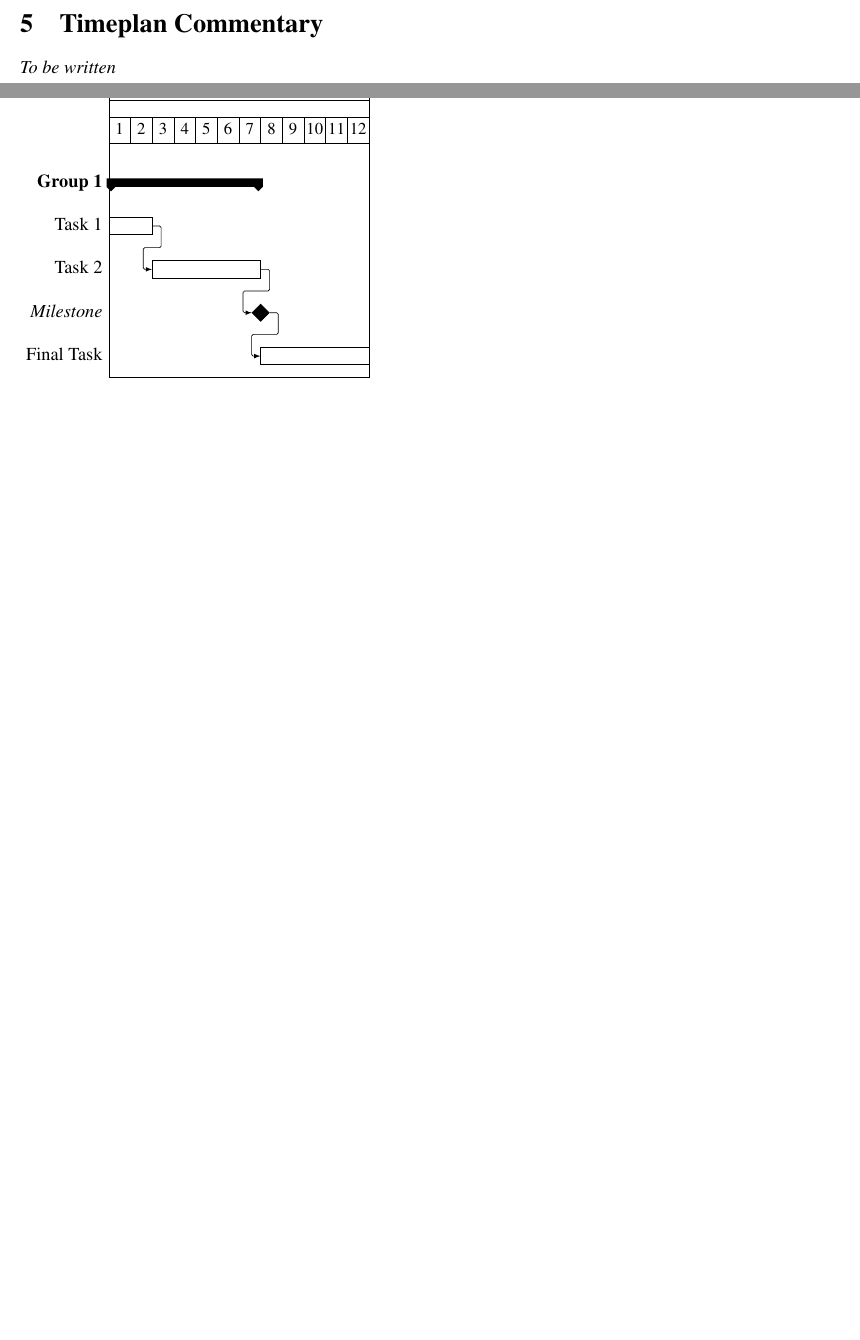
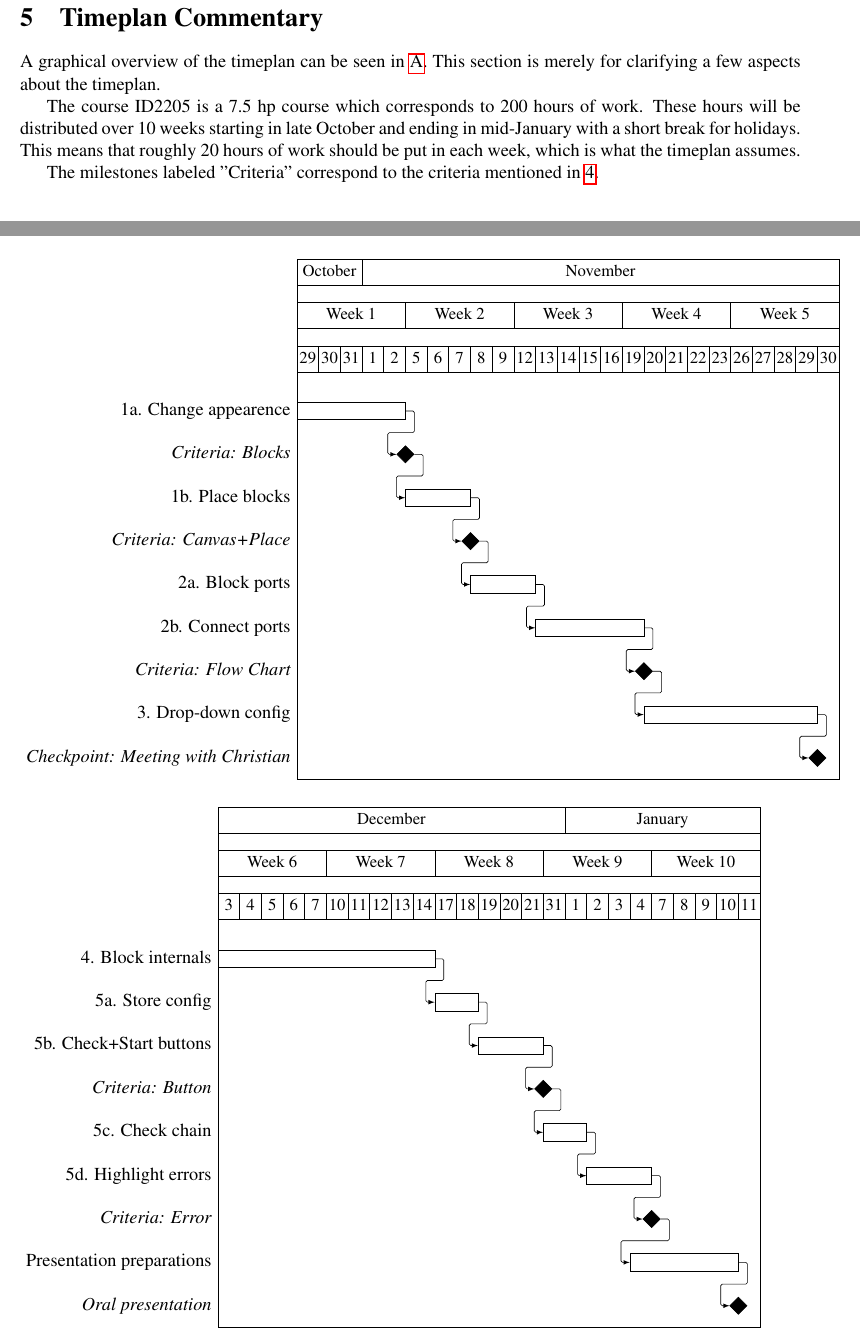
Before and after one commit to Zluudg/ID2205, a LaTeX paper (project_plan/ID2205_Leon_Fernandez_Project_Plan.tex): two parts of pages 4 and 6 of 6 before the commit and two parts of pages 5 and 6 of 6 after it, joined at a grey line, cut so that both start at the same text, the shorter picture padded with empty space. Compiled offline with pdfLaTeX.

Commit message:
Finished Gantt chart, started writing commentary

```diff
--- a/project_plan/ID2205_Leon_Fernandez_Project_Plan.tex
+++ b/project_plan/ID2205_Leon_Fernandez_Project_Plan.tex
@@ -269,7 +269,14 @@ In addition to the criteria mentioned above the project is also expected to deli
 
 \section{Timeplan Commentary}
 \label{sec:commentary}
-\textit{To be written}
+A graphical overview of the timeplan can be seen in \ref{sec:timeplan}. This section is merely for clarifying a few aspects
+about the timeplan.
+
+The course ID2205 is a 7.5 hp course which corresponds to 200 hours of work. These hours will be distributed
+over 10 weeks starting in late October and ending in mid-January with a short break for holidays. This means
+that roughly 20 hours of work should be put in each week, which is what the timeplan assumes.
+
+The milestones labeled ''Criteria'' correspond to the criteria mentioned in \ref{sec:overview}.
 
 
 %\section{Risks}
@@ -296,18 +303,65 @@ contents of the meeting will be breifly summarized in a short report that will b
 \appendix
 \section{Timeplan}
 \label{sec:timeplan}
-
-\begin{ganttchart}{1}{12}
-\gantttitle{2011}{12} \\
-\gantttitlelist{1,...,12}{1} \\
-\ganttgroup{Group 1}{1}{7} \\
-\ganttbar{Task 1}{1}{2} \\
-\ganttlinkedbar{Task 2}{3}{7} \ganttnewline
-\ganttmilestone{Milestone}{7} \ganttnewline
-\ganttbar{Final Task}{8}{12}
+\begin{centering}
+\begin{ganttchart}{1}{25}
+\gantttitle{October}{3}
+\gantttitle{November}{22} \\
+\gantttitle{Week 1}{5}
+\gantttitle{Week 2}{5}
+\gantttitle{Week 3}{5}
+\gantttitle{Week 4}{5}
+\gantttitle{Week 5}{5} \\
+\gantttitlelist{29,30,31}{1}
+\gantttitlelist{1,2}{1}
+\gantttitlelist{5,...,9}{1}
+\gantttitlelist{12,...,16}{1}
+\gantttitlelist{19,...,23}{1}
+\gantttitlelist{26,...,30}{1} \ganttnewline
+\ganttbar{1a. Change appearence}{1}{5} \ganttnewline
+\ganttmilestone{Criteria: Blocks}{5} \\
+\ganttlinkedbar{1b. Place blocks}{6}{8} \\
+\ganttmilestone{Criteria: Canvas+Place}{8}\\
+\ganttlinkedbar{2a. Block ports}{9}{11} \\
+\ganttlinkedbar{2b. Connect ports}{12}{16} \\
+\ganttmilestone{Criteria: Flow Chart}{16} \\
+\ganttlinkedbar{3. Drop-down config}{17}{24} \\
+\ganttmilestone{Checkpoint: Meeting with Christian}{24}
+\ganttlink{elem0}{elem1}
 \ganttlink{elem2}{elem3}
-\ganttlink{elem3}{elem4}
+\ganttlink{elem5}{elem6}
+\ganttlink{elem7}{elem8}
 \end{ganttchart}
+\end{centering}
 
 
+\begin{centering}
+\begin{ganttchart}{1}{25}
+\gantttitle{December}{16}
+\gantttitle{January}{9} \\
+\gantttitle{Week 6}{5}
+\gantttitle{Week 7}{5}
+\gantttitle{Week 8}{5}
+\gantttitle{Week 9}{5}
+\gantttitle{Week 10}{5} \\
+\gantttitlelist{3,...,7}{1}
+\gantttitlelist{10,...,14}{1}
+\gantttitlelist{17,...,21}{1}
+\gantttitlelist{31,1,2,3,4}{1}
+\gantttitlelist{7,...,11}{1} \\
+\ganttbar{4. Block internals}{1}{10} \\
+\ganttlinkedbar{5a. Store config}{11}{12} \\
+\ganttlinkedbar{5b. Check+Start buttons}{13}{15} \\
+\ganttmilestone{Criteria: Button}{15} \\
+\ganttlinkedbar{5c. Check chain}{16}{17} \\
+\ganttlinkedbar{5d. Highlight errors}{18}{20} \\
+\ganttmilestone{Criteria: Error}{20} \\
+\ganttlinkedbar{Presentation preparations}{20}{24} \\
+\ganttmilestone{Oral presentation}{24}
+\ganttlink{elem2}{elem3}
+\ganttlink{elem5}{elem6}
+\ganttlink{elem7}{elem8}
+\end{ganttchart}
+\end{centering}
+
 \end{document}
```
